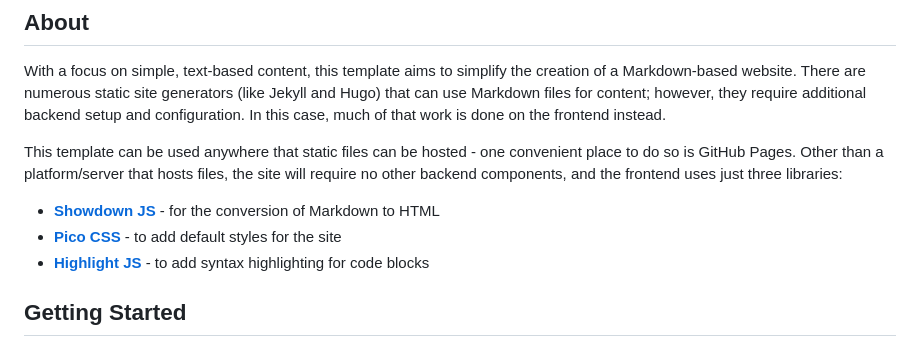
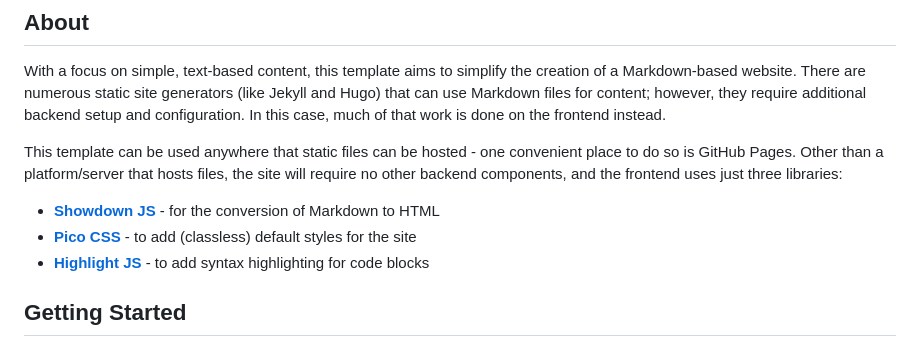
Before and after one commit to dandalpiaz/markdown-pages.js, a Markdown page: README.md, the part around the change. Rendered like a GitHub page.

Commit message:
minor language update

```diff
--- a/README.md
+++ b/README.md
@@ -24,7 +24,7 @@ With a focus on simple, text-based content, this template aims to simplify the c
 This template can be used anywhere that static files can be hosted - one convenient place to do so is GitHub Pages. Other than a platform/server that hosts files, the site will require no other backend components, and the frontend uses just three libraries:
 
 - **[Showdown JS](http://showdownjs.com/)** - for the conversion of Markdown to HTML
-- **[Pico CSS](https://picocss.com/)** - to add default styles for the site
+- **[Pico CSS](https://picocss.com/)** - to add (classless) default styles for the site
 - **[Highlight JS](https://highlightjs.org/)** - to add syntax highlighting for code blocks
 
 ## Getting Started
```
